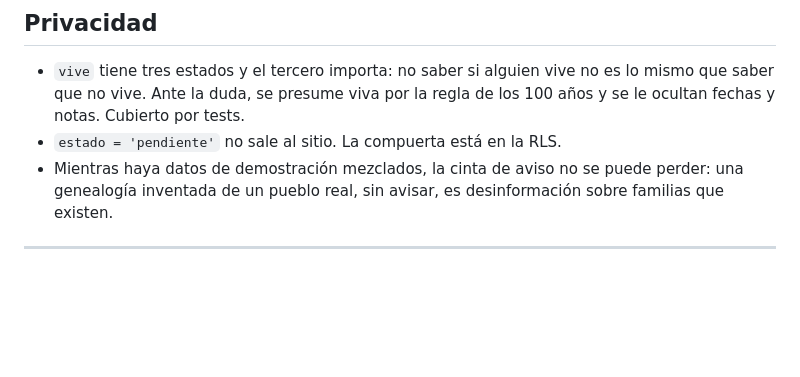
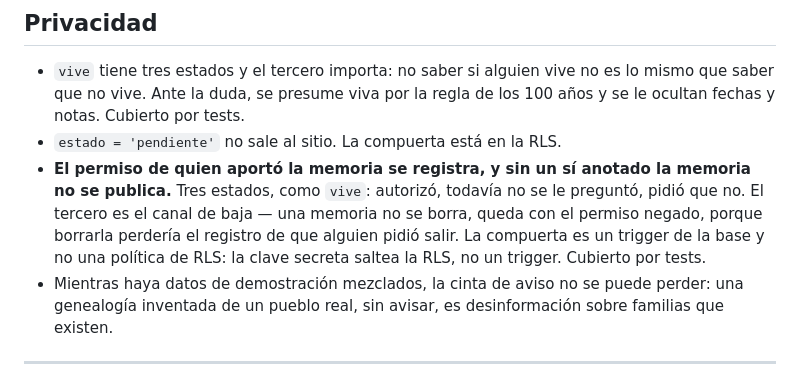
Before and after one commit to Fitoplancton23/memorias, a Markdown page: CLAUDE.md, the part around the change. Rendered like a GitHub page; blank space fills up the shorter version.

Commit message:
La regla del permiso, en CLAUDE.md y en el volcado del esquema
Co-Authored-By: Claude Opus 5 <noreply@anthropic.com>
Claude-Session: https://claude.ai/code/session_01EUax9z7aisUkoGpgbZ5h2R

```diff
--- a/CLAUDE.md
+++ b/CLAUDE.md
@@ -134,6 +134,13 @@ Matías cargue una memoria solo.
   lo mismo que saber que no vive. Ante la duda, se presume viva por la regla de
   los 100 años y se le ocultan fechas y notas. Cubierto por tests.
 - `estado = 'pendiente'` no sale al sitio. La compuerta está en la RLS.
+- **El permiso de quien aportó la memoria se registra, y sin un sí anotado la
+  memoria no se publica.** Tres estados, como `vive`: autorizó, todavía no se
+  le preguntó, pidió que no. El tercero es el canal de baja — una memoria no se
+  borra, queda con el permiso negado, porque borrarla perdería el registro de
+  que alguien pidió salir. La compuerta es un trigger de la base y no una
+  política de RLS: la clave secreta saltea la RLS, no un trigger. Cubierto por
+  tests.
 - Mientras haya datos de demostración mezclados, la cinta de aviso no se puede
   perder: una genealogía inventada de un pueblo real, sin avisar, es
   desinformación sobre familias que existen.
```
Also changed, not shown: db/esquema.md (+6 -0 lines).
